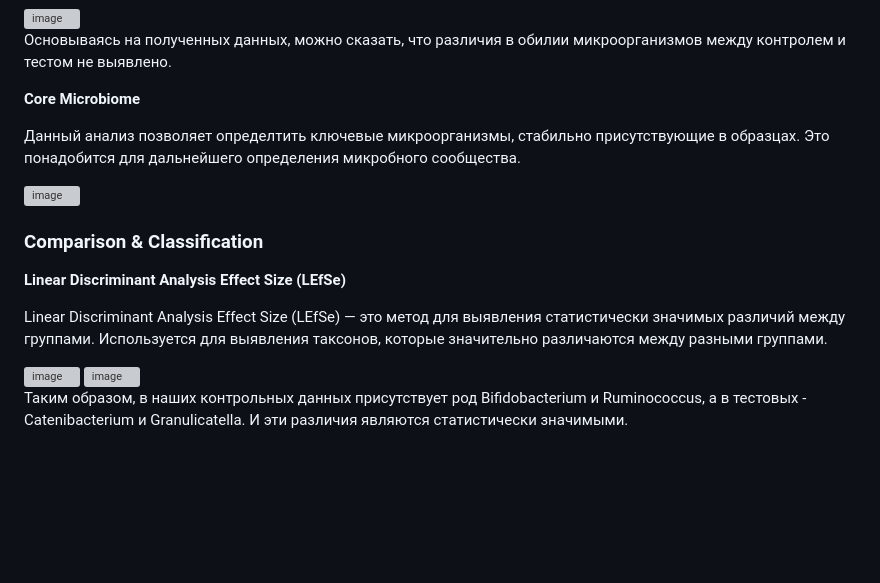
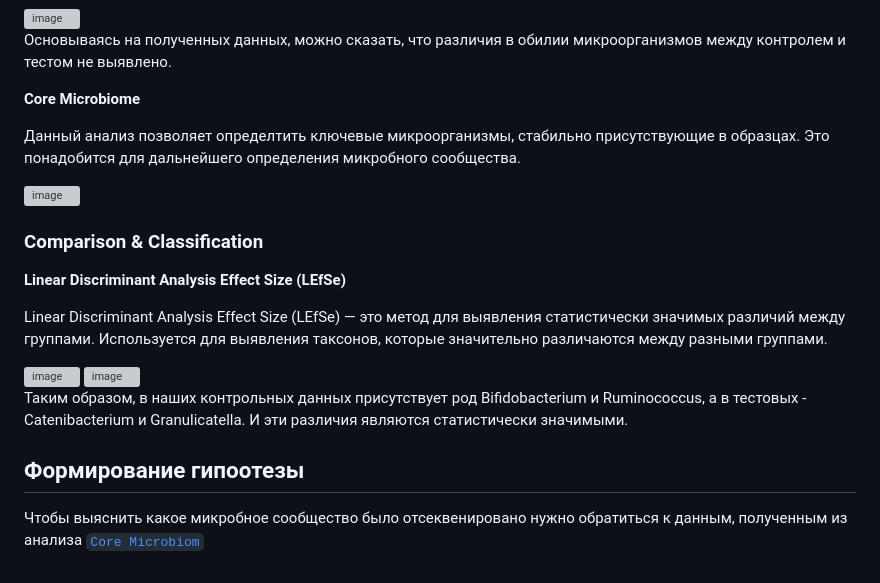
Before and after one commit to ailiskab-hub/Metagenomics, a Markdown page: README.md, the part around the change. Rendered like a GitHub page; blank space fills up the shorter version; grey boxes are pictures that could not be loaded.

```diff
--- a/README.md
+++ b/README.md
@@ -171,7 +171,7 @@ _Для расчета статистики я использовала U-кри
 
 Основываясь на полученных данных, можно сказать, что различия в обилии микроорганизмов между контролем и тестом не выявлено.
 
-**Core Microbiome**
+**Core Microbiome**<a name="core"></a>
 
 Данный анализ позволяет определтить ключевые микроорганизмы, стабильно присутствующие в образцах. Это понадобится для дальнейшего определения микробного сообщества.
 
@@ -189,3 +189,6 @@ Linear Discriminant Analysis Effect Size (LEfSe) — это метод для в
 
 Таким образом, в наших контрольных данных присутствует род Bifidobacterium и Ruminococcus, а в тестовых - Catenibacterium и Granulicatella.
 И эти различия являются статистически значимыми.
+
+## Формирование гипоотезы
+Чтобы выяснить какое микробное сообщество было отсеквенировано нужно обратиться к данным, полученным из анализа [`Core Microbiom`](#core)
```
